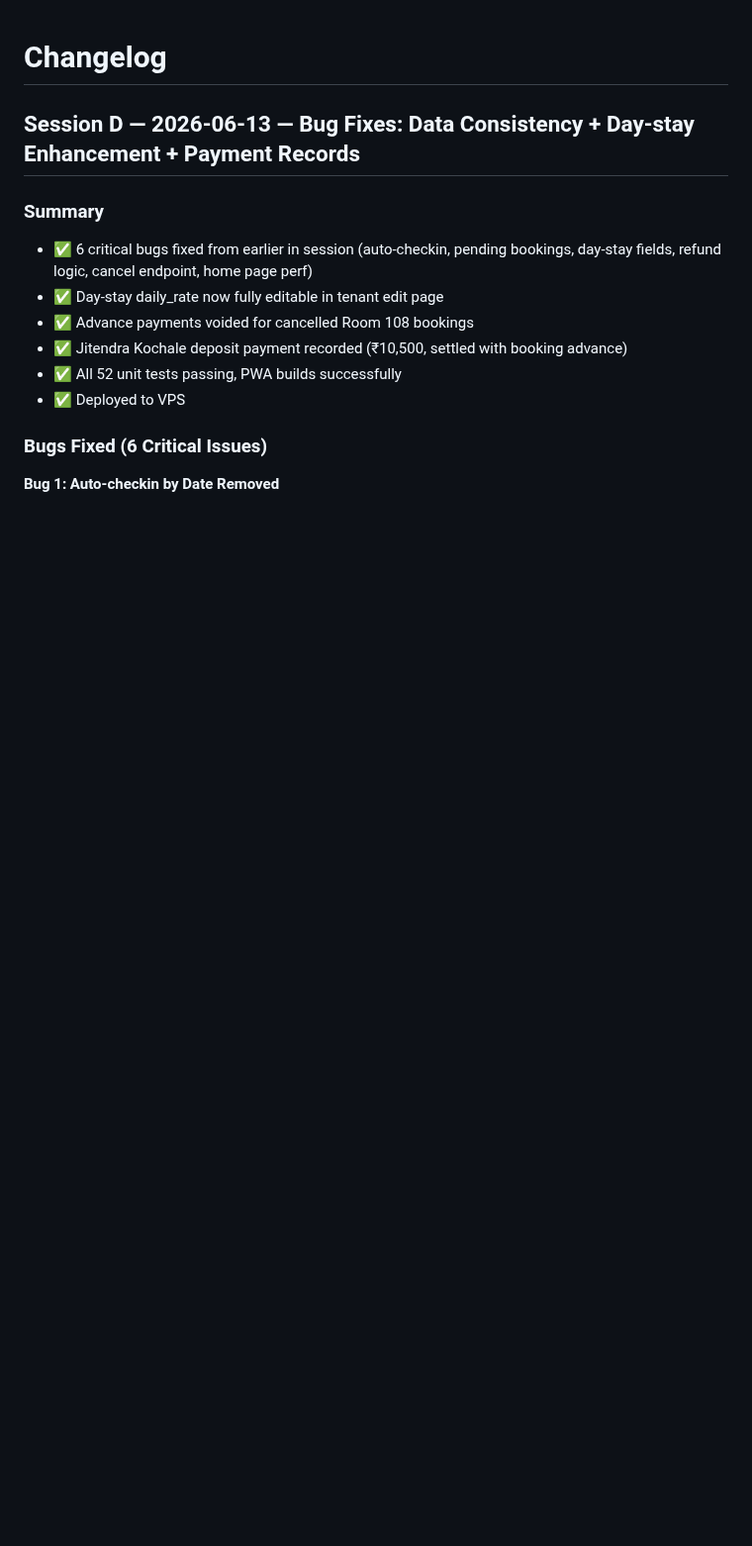
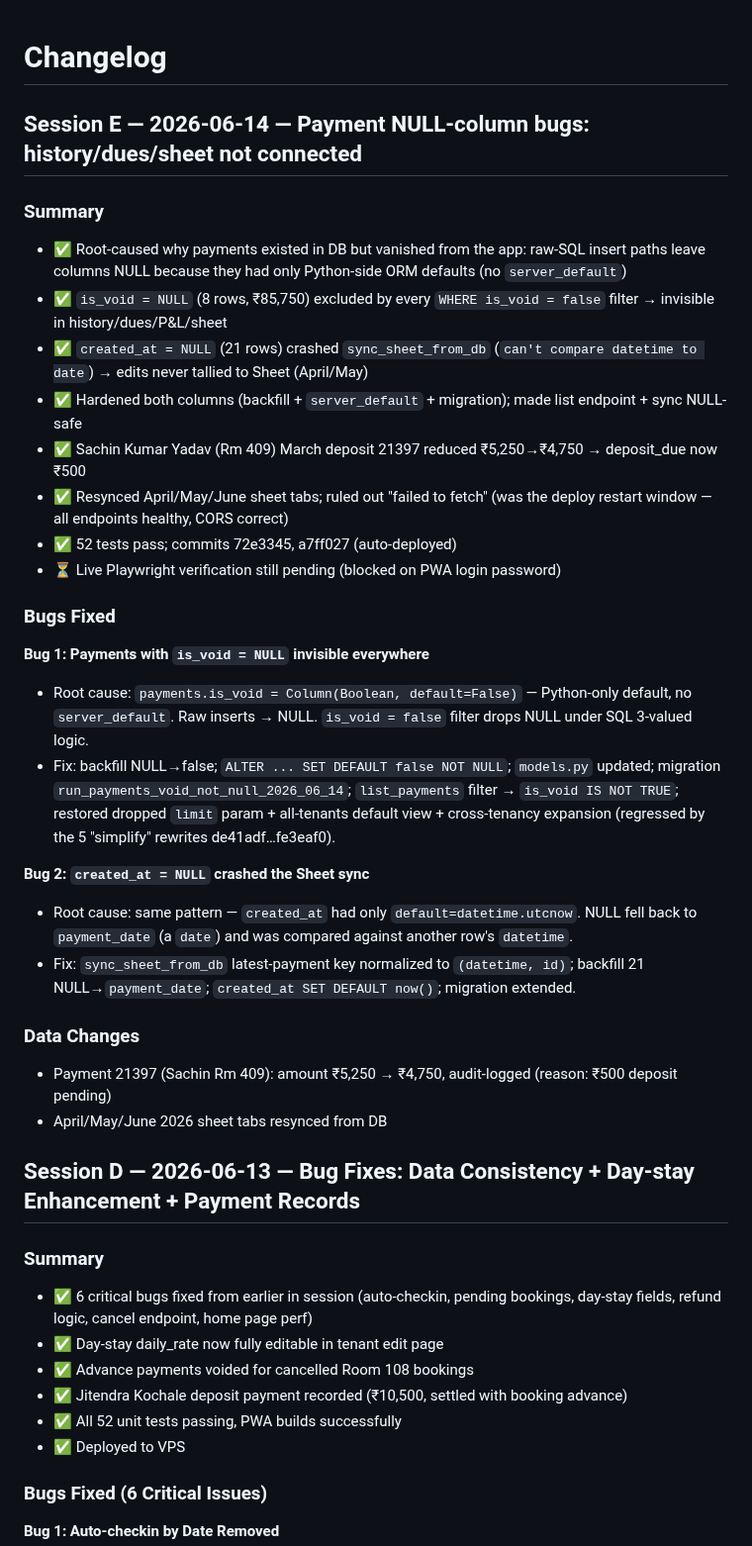
Before and after one commit to cozeevoemp1-ctrl/cozeevo-pg-accountant, a Markdown page: docs/CHANGELOG.md, the part around the change. Shown at 99% size. Drawn GitHub-style; blank space fills up the shorter version.

Commit message:
docs: Session E changelog + pending tasks + NULL-column rule
Co-Authored-By: Claude Opus 4.8 (1M context) <noreply@anthropic.com>

```diff
--- a/docs/CHANGELOG.md
+++ b/docs/CHANGELOG.md
@@ -1,4 +1,29 @@
 # Changelog
+
+## Session E — 2026-06-14 — Payment NULL-column bugs: history/dues/sheet not connected
+
+### Summary
+- ✅ Root-caused why payments existed in DB but vanished from the app: raw-SQL insert paths leave columns NULL because they had only Python-side ORM defaults (no `server_default`)
+- ✅ `is_void = NULL` (8 rows, ₹85,750) excluded by every `WHERE is_void = false` filter → invisible in history/dues/P&L/sheet
+- ✅ `created_at = NULL` (21 rows) crashed `sync_sheet_from_db` (`can't compare datetime to date`) → edits never tallied to Sheet (April/May)
+- ✅ Hardened both columns (backfill + `server_default` + migration); made list endpoint + sync NULL-safe
+- ✅ Sachin Kumar Yadav (Rm 409) March deposit 21397 reduced ₹5,250→₹4,750 → deposit_due now ₹500
+- ✅ Resynced April/May/June sheet tabs; ruled out "failed to fetch" (was the deploy restart window — all endpoints healthy, CORS correct)
+- ✅ 52 tests pass; commits 72e3345, a7ff027 (auto-deployed)
+- ⏳ Live Playwright verification still pending (blocked on PWA login password)
+
+### Bugs Fixed
+**Bug 1: Payments with `is_void = NULL` invisible everywhere**
+- Root cause: `payments.is_void = Column(Boolean, default=False)` — Python-only default, no `server_default`. Raw inserts → NULL. `is_void = false` filter drops NULL under SQL 3-valued logic.
+- Fix: backfill NULL→false; `ALTER ... SET DEFAULT false NOT NULL`; `models.py` updated; migration `run_payments_void_not_null_2026_06_14`; `list_payments` filter → `is_void IS NOT TRUE`; restored dropped `limit` param + all-tenants default view + cross-tenancy expansion (regressed by the 5 "simplify" rewrites de41adf…fe3eaf0).
+
+**Bug 2: `created_at = NULL` crashed the Sheet sync**
+- Root cause: same pattern — `created_at` had only `default=datetime.utcnow`. NULL fell back to `payment_date` (a `date`) and was compared against another row's `datetime`.
+- Fix: `sync_sheet_from_db` latest-payment key normalized to `(datetime, id)`; backfill 21 NULL→`payment_date`; `created_at SET DEFAULT now()`; migration extended.
+
+### Data Changes
+- Payment 21397 (Sachin Rm 409): amount ₹5,250 → ₹4,750, audit-logged (reason: ₹500 deposit pending)
+- April/May/June 2026 sheet tabs resynced from DB
 
 ## Session D — 2026-06-13 — Bug Fixes: Data Consistency + Day-stay Enhancement + Payment Records
 
```
Also changed, not shown: memory/project_pending_tasks.md (+12 -0 lines).
